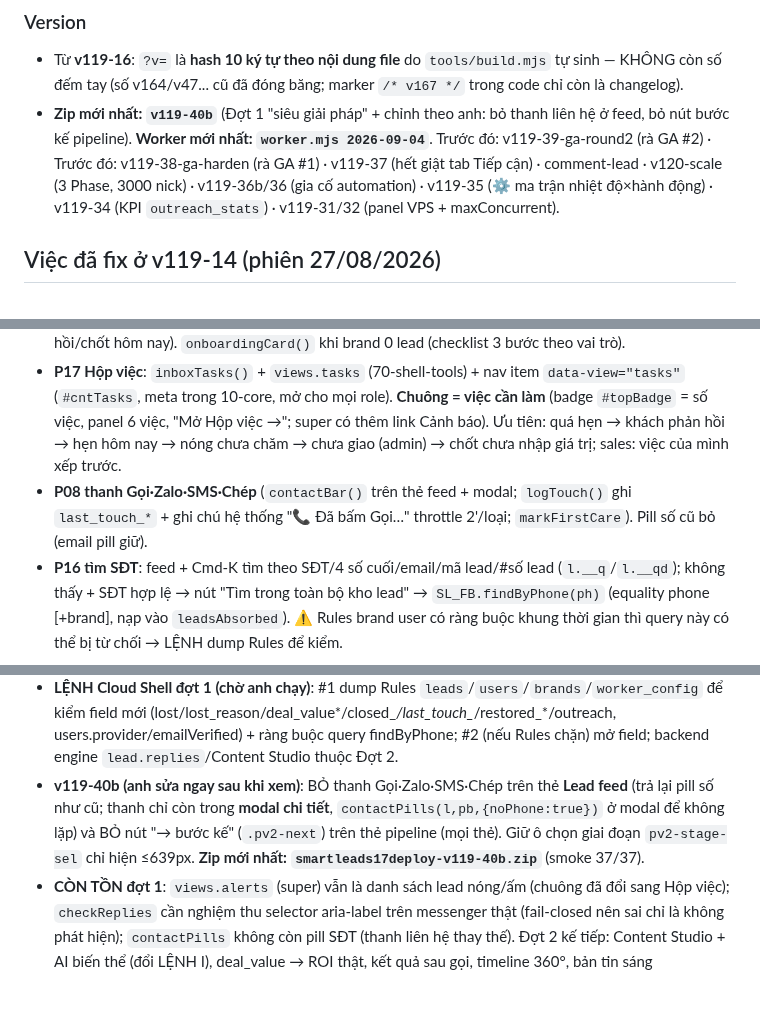
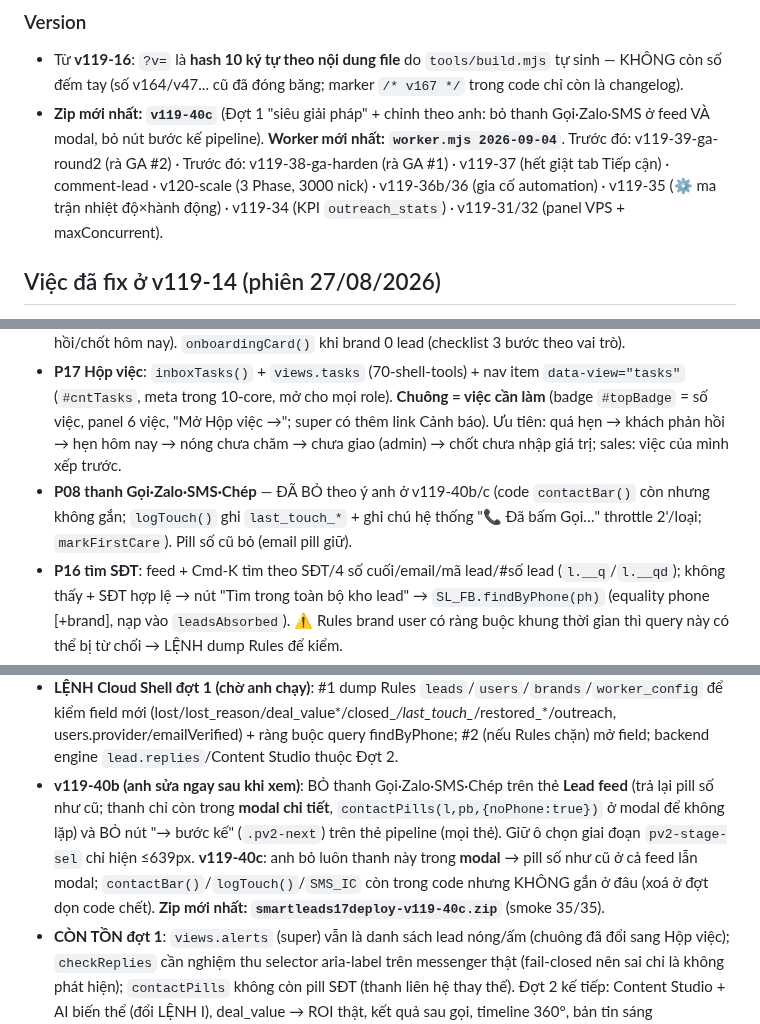
Before and after one commit to xvdesign68-jpg/tdm1, a Markdown page: CLAUDE.md, 3 parts joined by grey strips. GitHub-like rendering; blank space fills up the shorter version.

Commit message:
v119-40c: bỏ thanh Gọi·Zalo·SMS cả trong modal lead (theo anh) - cập nhật bộ nhớ dự án
Co-Authored-By: Claude Fable 5.1 <noreply@anthropic.com>
Claude-Session: https://claude.ai/code/session_012HUfeCEnDv7hyBnNgtKhaz

```diff
--- a/CLAUDE.md
+++ b/CLAUDE.md
@@ -41,7 +41,7 @@ NODE_PATH=<nơi có node_modules> node tools/smoke.js   # PASS hết mới gửi
 
 ### Version
 - Từ **v119-16**: `?v=` là **hash 10 ký tự theo nội dung file** do `tools/build.mjs` tự sinh — KHÔNG còn số đếm tay (số v164/v47... cũ đã đóng băng; marker `/* v167 */` trong code chỉ còn là changelog).
-- **Zip mới nhất: `v119-40b`** (Đợt 1 "siêu giải pháp" + chỉnh theo anh: bỏ thanh liên hệ ở feed, bỏ nút bước kế pipeline). **Worker mới nhất: `worker.mjs 2026-09-04`**. Trước đó: v119-39-ga-round2 (rà GA #2) · Trước đó: v119-38-ga-harden (rà GA #1) · v119-37 (hết giật tab Tiếp cận) · comment-lead · v120-scale (3 Phase, 3000 nick) · v119-36b/36 (gia cố automation) · v119-35 (⚙️ ma trận nhiệt độ×hành động) · v119-34 (KPI `outreach_stats`) · v119-31/32 (panel VPS + maxConcurrent).
+- **Zip mới nhất: `v119-40c`** (Đợt 1 "siêu giải pháp" + chỉnh theo anh: bỏ thanh Gọi·Zalo·SMS ở feed VÀ modal, bỏ nút bước kế pipeline). **Worker mới nhất: `worker.mjs 2026-09-04`**. Trước đó: v119-39-ga-round2 (rà GA #2) · Trước đó: v119-38-ga-harden (rà GA #1) · v119-37 (hết giật tab Tiếp cận) · comment-lead · v120-scale (3 Phase, 3000 nick) · v119-36b/36 (gia cố automation) · v119-35 (⚙️ ma trận nhiệt độ×hành động) · v119-34 (KPI `outreach_stats`) · v119-31/32 (panel VPS + maxConcurrent).
 
 ## Việc đã fix ở v119-14 (phiên 27/08/2026)
 1. **`window.CURRENT_USER`** không bao giờ được gán → thêm `window.CURRENT_USER=CURRENT_USER` trong `SLAuth.show` (app.js). Khôi phục "Lead của tôi", nút xoá ghi chú của chính mình, `first_care_by`.
@@ -412,7 +412,7 @@ NODE_PATH=<nơi có node_modules> node tools/smoke.js   # PASS hết mới gửi
 - **SỐ THẬT** (hết số bịa): live.js `buildData` tính cửa sổ 14 ngày vs 14 ngày trước (`kpi.win/delta/resp`), `kpi.scanned` = `bs.stats.totalPosts` (null khi chưa có nhật ký → UI "—"), stage lạ → 'new' (`STAGE_KEYS`), alerts = lead nóng/ấm thật (kênh = nguồn, giờ = detected_at). 20-feed overview: 4 KPI delta thật (`kDelta`, null → không hiện), funnel `max≥1` (hết NaN), `hotTable` sort/lọc (`hotMode`: điểm/mới/chưa chăm/chưa giao, 8 dòng, có SLA/hẹn). 50 reports: TG phản hồi TB thật (`first_care_at−detected_at`), bảng nguồn "Tỷ lệ nóng" thay `quality` 80 mặc định, keyword hiệu quả thật (`kwTop()`). 60 `sbLive()`: "QUÉT TỰ ĐỘNG ĐANG TẠM DỪNG" khi `autoScanEnabled=false`; bỏ mọi câu "báo về Zalo ~2 phút".
 - **P10 card "Hôm nay"** (`todayBoard()` trong 10-core, `todayCard()`/`todayGo()` trong 20-feed): 7 ô bấm nhảy đúng bộ lọc (lead mới/nóng chưa chăm/chưa giao/quá hẹn/hẹn hôm nay/khách đã phản hồi/chốt hôm nay). `onboardingCard()` khi brand 0 lead (checklist 3 bước theo vai trò).
 - **P17 Hộp việc**: `inboxTasks()` + `views.tasks` (70-shell-tools) + nav item `data-view="tasks"` (`#cntTasks`, meta trong 10-core, mở cho mọi role). **Chuông = việc cần làm** (badge `#topBadge` = số việc, panel 6 việc, "Mở Hộp việc →"; super có thêm link Cảnh báo). Ưu tiên: quá hẹn → khách phản hồi → hẹn hôm nay → nóng chưa chăm → chưa giao (admin) → chốt chưa nhập giá trị; sales: việc của mình xếp trước.
-- **P08 thanh Gọi·Zalo·SMS·Chép** (`contactBar()` trên thẻ feed + modal; `logTouch()` ghi `last_touch_*` + ghi chú hệ thống "📞 Đã bấm Gọi…" throttle 2'/loại; `markFirstCare`). Pill số cũ bỏ (email pill giữ).
+- **P08 thanh Gọi·Zalo·SMS·Chép** — ĐÃ BỎ theo ý anh ở v119-40b/c (code `contactBar()` còn nhưng không gắn; `logTouch()` ghi `last_touch_*` + ghi chú hệ thống "📞 Đã bấm Gọi…" throttle 2'/loại; `markFirstCare`). Pill số cũ bỏ (email pill giữ).
 - **P16 tìm SĐT**: feed + Cmd-K tìm theo SĐT/4 số cuối/email/mã lead/#số lead (`l.__q`/`l.__qd`); không thấy + SĐT hợp lệ → nút "Tìm trong toàn bộ kho lead" → `SL_FB.findByPhone(ph)` (equality phone [+brand], nạp vào `leadsAbsorbed`). ⚠ Rules brand user có ràng buộc khung thời gian thì query này có thể bị từ chối → LỆNH dump Rules để kiểm.
 - **P26 chốt/không thành**: modal có form ✅ Đã chốt (giá trị VND tự định dạng, "Chốt - nhập giá trị sau" → `deal_value_pending:true` vào Hộp việc) ghi `closed_at/closed_by/deal_value` + ghi chú hệ thống; ✕ Không thành (`lost:true, lost_reason, lost_at, lost_by`, select lý do + ghi chú, Hoàn tác qua `pvToastUndo`→`restoreLead`). Feed **mặc định ẩn** rác/đã loại/không thành (`feedHidden()`), chip "Rác · Loại N" xem lại + badge + nút ↩ Khôi phục. Pipeline/ROI/todayBoard loại `dropped||lost`. Bỏ nút "Đánh dấu đã xử lý".
 - **P48 modal**: `openLead(id,{keep,focus})` vẽ lại tại chỗ giữ cuộn, **KHÔNG tự đóng** sau thao tác; 7 chip giai đoạn `.mstage` (bấm = chuyển qua `pvApplyStage`, "Đã chốt" đi qua form); khối ghi chú trong modal (`#mNoteIn`, 5 mới nhất); link "mở bài gốc" cả lead-bài; copy guard reply rỗng; `role=dialog` + Escape đóng; mobile bottom-sheet (pipeline-v2.css ≤639) + ẩn mascot/hotline khi modal mở (`.modal-bg.show ~ #slAsst`), toast lên đỉnh màn hình nhỏ.
@@ -423,7 +423,7 @@ NODE_PATH=<nơi có node_modules> node tools/smoke.js   # PASS hết mới gửi
 - **P30 "Dừng tất cả"**: panel VPS có nút ⏸ Dừng tất cả / ▶ Chạy lại → `SL_FB.setWorkerPause(wid,on)` = `worker_config/{wid}.pauseAll` (Rules worker_config=super, sẵn có). Worker đọc mỗi 15s, heartbeat báo `paused` (+ `inboxCheck`).
 - **Worker 2026-09-04** (chép đè MỌI VPS): `gateCheck()` trước khi mở nick (nick active/needLogin, brand `outreach.on`/`paused`, khung giờ 8–22h VN, pauseAll) → `onPaused()` (không đốt tries, log status `paused`, hẹn lại đúng mốc); **van tầng 2** `hardCapCheck()` đọc `outreach_usage/{pid}__day` so `CFG.hardCaps` {react80,comment30,friend20,inbox15} → đẩy sang sáng mai; `isInfraErr()` → `onInfra()` (AdsPower/CDP/mạng/timeout: hẹn 10', KHÔNG tính tries, log `retry`); `typeMsg()` xuống dòng = Shift+Enter cho comment/reply/inbox; `addLog(t,ok,text,status)` + logStep status `fail` thật; `stampLead()` ghi `leads/{id}.outreach={steps[],last,at,pid}` (FE chip 🤖 `botChip`); **`checkReplies()`** (config `inbox:{enabled:false,maxThreads:5,everyMin:60,days:7}`, mặc định TẮT): mở `messages/t/<uid>` các thread nick này đã inbox (uid số), nhận diện qua aria-label "Bạn đã gửi/You sent" vs "<Tên> đã gửi/sent" sau tin cuối của mình; thấy → thread `replied`, lead `stage:'responded'` + note hệ thống + log `reply` + `bumpStat replied`; không chắc → không ghi (fail-closed). Tick bỏ qua khi pauseAll.
 - **LỆNH Cloud Shell đợt 1 (chờ anh chạy)**: #1 dump Rules `leads`/`users`/`brands`/`worker_config` để kiểm field mới (lost/lost_reason/deal_value*/closed_*/last_touch_*/restored_*/outreach, users.provider/emailVerified) + ràng buộc query findByPhone; #2 (nếu Rules chặn) mở field; backend engine `lead.replies`/Content Studio thuộc Đợt 2.
-- **v119-40b (anh sửa ngay sau khi xem)**: BỎ thanh Gọi·Zalo·SMS·Chép trên thẻ **Lead feed** (trả lại pill số như cũ; thanh chỉ còn trong **modal chi tiết**, `contactPills(l,pb,{noPhone:true})` ở modal để không lặp) và BỎ nút "→ bước kế" (`.pv2-next`) trên thẻ pipeline (mọi thẻ). Giữ ô chọn giai đoạn `pv2-stage-sel` chỉ hiện ≤639px. **Zip mới nhất: `smartleads17deploy-v119-40b.zip`** (smoke 37/37).
+- **v119-40b (anh sửa ngay sau khi xem)**: BỎ thanh Gọi·Zalo·SMS·Chép trên thẻ **Lead feed** (trả lại pill số như cũ; thanh chỉ còn trong **modal chi tiết**, `contactPills(l,pb,{noPhone:true})` ở modal để không lặp) và BỎ nút "→ bước kế" (`.pv2-next`) trên thẻ pipeline (mọi thẻ). Giữ ô chọn giai đoạn `pv2-stage-sel` chỉ hiện ≤639px. **v119-40c**: anh bỏ luôn thanh này trong **modal** → pill số như cũ ở cả feed lẫn modal; `contactBar()`/`logTouch()`/`SMS_IC` còn trong code nhưng KHÔNG gắn ở đâu (xoá ở đợt dọn code chết). **Zip mới nhất: `smartleads17deploy-v119-40c.zip`** (smoke 35/35).
 - **CÒN TỒN đợt 1**: `views.alerts` (super) vẫn là danh sách lead nóng/ấm (chuông đã đổi sang Hộp việc); `checkReplies` cần nghiệm thu selector aria-label trên messenger thật (fail-closed nên sai chỉ là không phát hiện); `contactPills` không còn pill SĐT (thanh liên hệ thay thế). Đợt 2 kế tiếp: Content Studio + AI biến thể (đổi LỆNH I), deal_value → ROI thật, kết quả sau gọi, timeline 360°, bản tin sáng Telegram/ZBS OA Z15.
 
 ## Việc còn tồn (chờ anh chốt)
```
Also changed, not shown: HANDOFF.md (+2 -2 lines).
